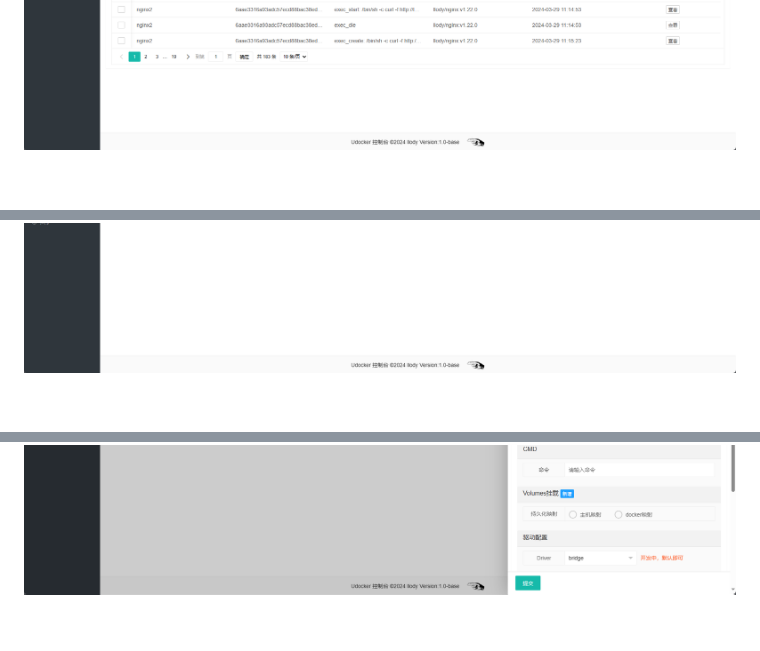
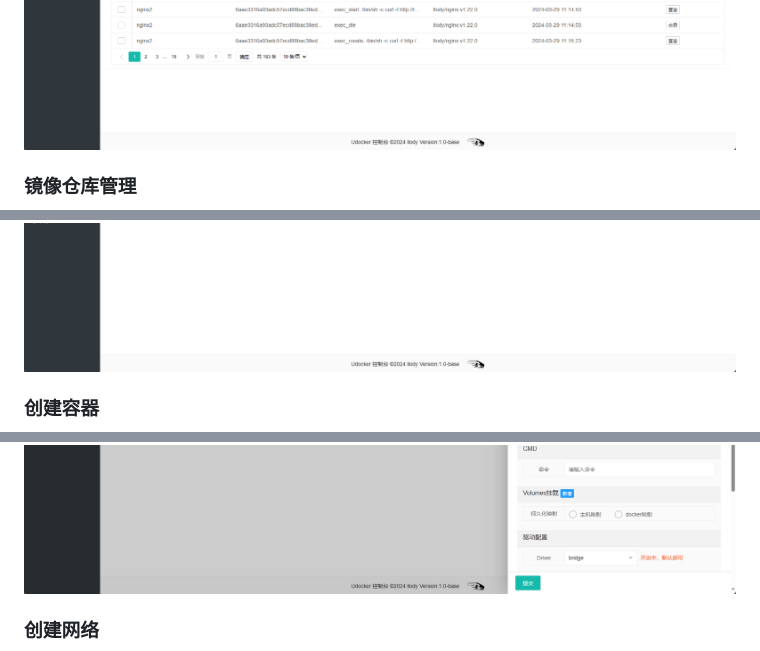
Before and after one commit to llody55/udocker, a Markdown page: README.md, 3 parts joined by grey strips. GitHub-like rendering; blank space fills up the shorter version.

```diff
--- a/README.md
+++ b/README.md
@@ -52,4 +63,7 @@ docker run -itd --name udocker -p 8000:8000 -p 9002:9002 -v /var/run/docker.sock
 ![6](./docs/images/6.jpg)
+### 镜像仓库管理
 ![7](./docs/images/7.jpg)
+### 创建容器
 ![8](./docs/images/8.png)
+### 创建网络
 ![9](./docs/images/9.jpg)
```
Also changed, not shown: other parts of README.md (+15 -0 lines).
